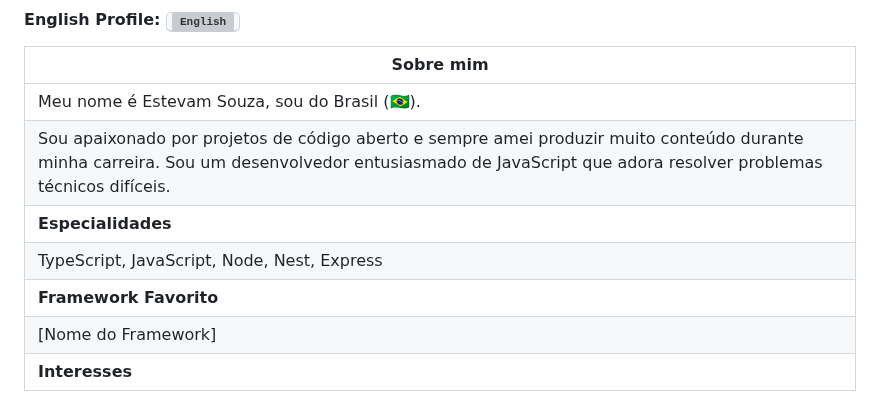
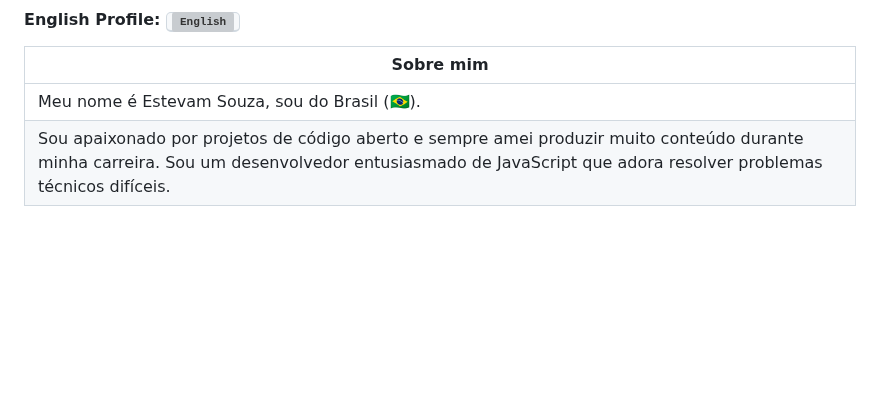
Before and after one commit to estevam5s/estevam5s, a Markdown page: README-us.md, the part around one of its changes. Drawn GitHub-style; blank space fills up the shorter version; grey boxes are pictures that could not be loaded.

```diff
--- a/README-us.md
+++ b/README-us.md
@@ -6,9 +6,4 @@
 | ---------------------------------------------------------------------------------------------------------------------------------------------------------------------------------------------------------- |
 | Meu nome é Estevam Souza, sou do Brasil (🇧🇷).                                                                                                                                                              |
 | Sou apaixonado por projetos de código aberto e sempre amei produzir muito conteúdo durante minha carreira. Sou um desenvolvedor entusiasmado de JavaScript que adora resolver problemas técnicos difíceis. |
-| **Especialidades**                                                                                                                                                                                         |
-| TypeScript, JavaScript, Node, Nest, Express                                                                                                                                                                |
-| **Framework Favorito**                                                                                                                                                                                     |
-| \[Nome do Framework\]                                                                                                                                                                                      |
-| **Interesses**                                                                                                                                                                                             |
 
```
Also changed, not shown: other parts of README-us.md (+11 -1 lines).
